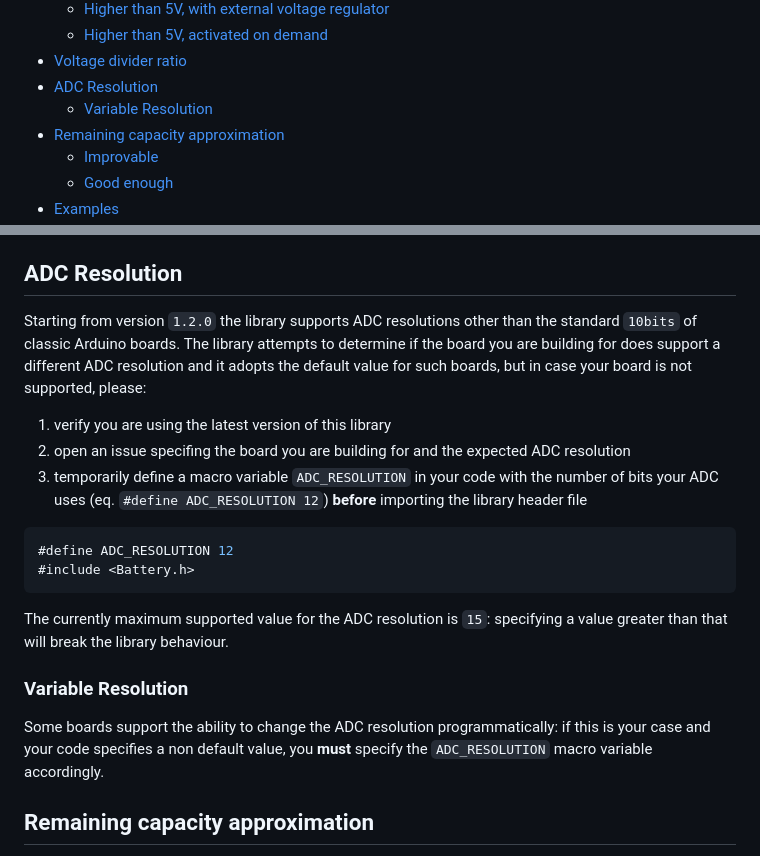
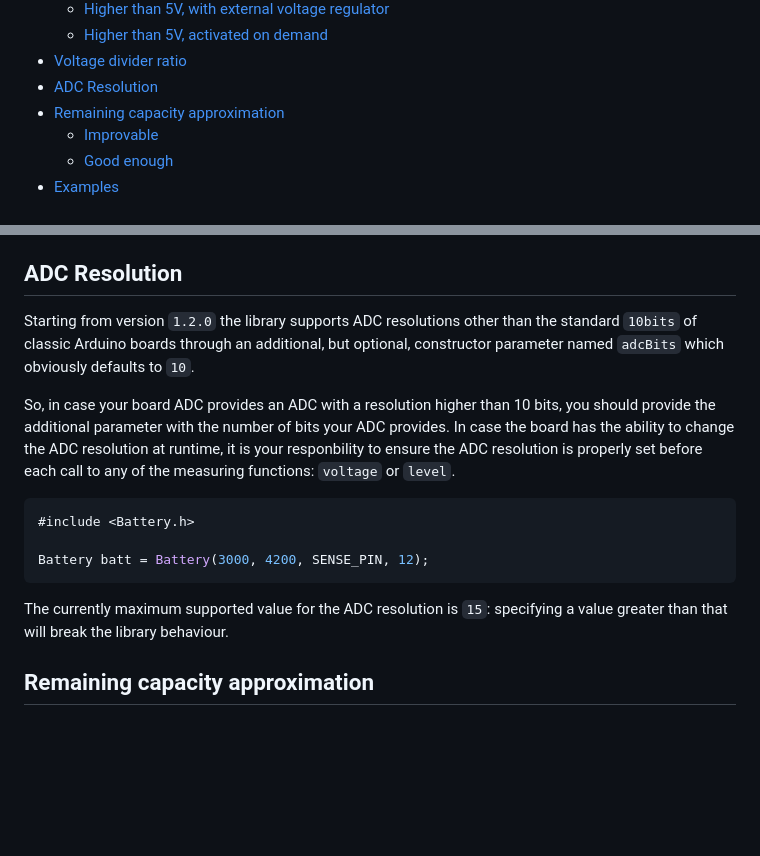
Before and after one commit to rlogiacco/BatterySense, a Markdown page: README.md, 2 parts joined by grey strips. Drawn GitHub-style; blank space fills up the shorter version.

Commit message:
improves documentation

````diff
--- a/README.md
+++ b/README.md
@@ -26,7 +26,6 @@ In reality, the relation between battery capacity and its voltage is better repr
   - [Higher than 5V, activated on demand](#higher-than-5v-activated-on-demand)
 - [Voltage divider ratio](#voltage-divider-ratio)
 - [ADC Resolution](#adc-resolution)
-  - [Variable Resolution](#variable-resolution)
 - [Remaining capacity approximation](#remaining-capacity-approximation)
   - [Improvable](#improvable)
   - [Good enough](#good-enough)
@@ -176,21 +175,17 @@ The *voltage divider total resistance*, made of `R1 + R2`, will determine the cu
 When determining the *ratio* don't stick with the resistors nominal values, instead, if possible, use a multimeter to actually measure their resistance so to improve your results: a `4.7kΩ` resistor could easily be a `4.75kΩ` in reality!
 
 ## ADC Resolution
-Starting from version `1.2.0` the library supports ADC resolutions other than the standard `10bits` of classic Arduino boards.
-The library attempts to determine if the board you are building for does support a different ADC resolution and it adopts the default value for such boards, but in case your board is not supported, please:
-  1. verify you are using the latest version of this library
-  2. open an issue specifing the board you are building for and the expected ADC resolution
-  3. temporarily define a macro variable `ADC_RESOLUTION` in your code with the number of bits your ADC uses (eq. `#define ADC_RESOLUTION 12`) **before** importing the library header file
+Starting from version `1.2.0` the library supports ADC resolutions other than the standard `10bits` of classic Arduino boards through an additional, but optional, constructor parameter named `adcBits` which obviously defaults to `10`.
+
+So, in case your board ADC provides an ADC with a resolution higher than 10 bits, you should provide the additional parameter with the number of bits your ADC provides. In case the board has the ability to change the ADC resolution at runtime, it is your responbility to ensure the ADC resolution is properly set before each call to any of the measuring functions: `voltage` or `level`.
 
 ```cpp
-#define ADC_RESOLUTION 12
 #include <Battery.h>
+
+Battery batt = Battery(3000, 4200, SENSE_PIN, 12);
 ```
 
 The currently maximum supported value for the ADC resolution is `15`: specifying a value greater than that will break the library behaviour.
-
-### Variable Resolution
-Some boards support the ability to change the ADC resolution programmatically: if this is your case and your code specifies a non default value, you **must** specify the `ADC_RESOLUTION` macro variable accordingly.
 
 ## Remaining capacity approximation
 The `level` available functions aim at providing an approximation of the remaining battery capacity in percentage. This is not an easy task when you want to achieve reliable values and it is something the industry of mobile devices invests a decent amount of resources.
````
